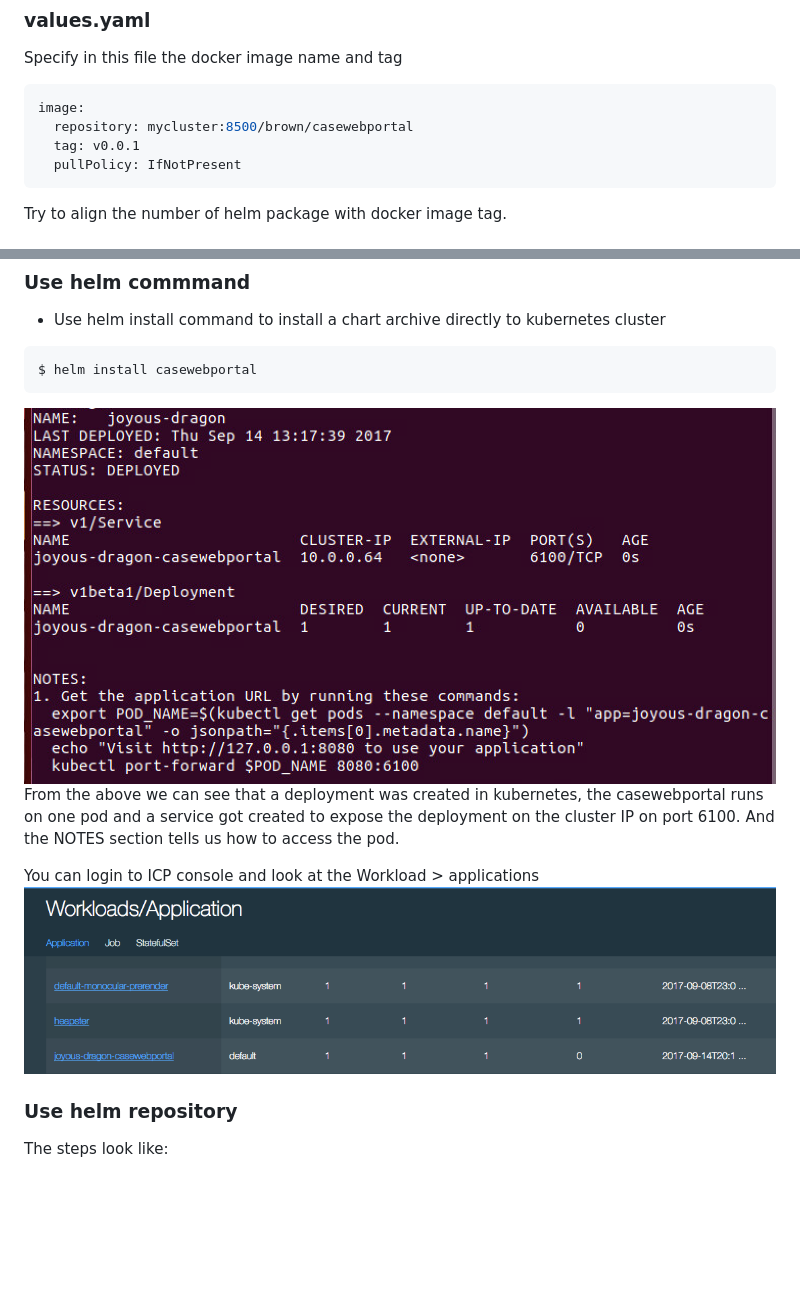
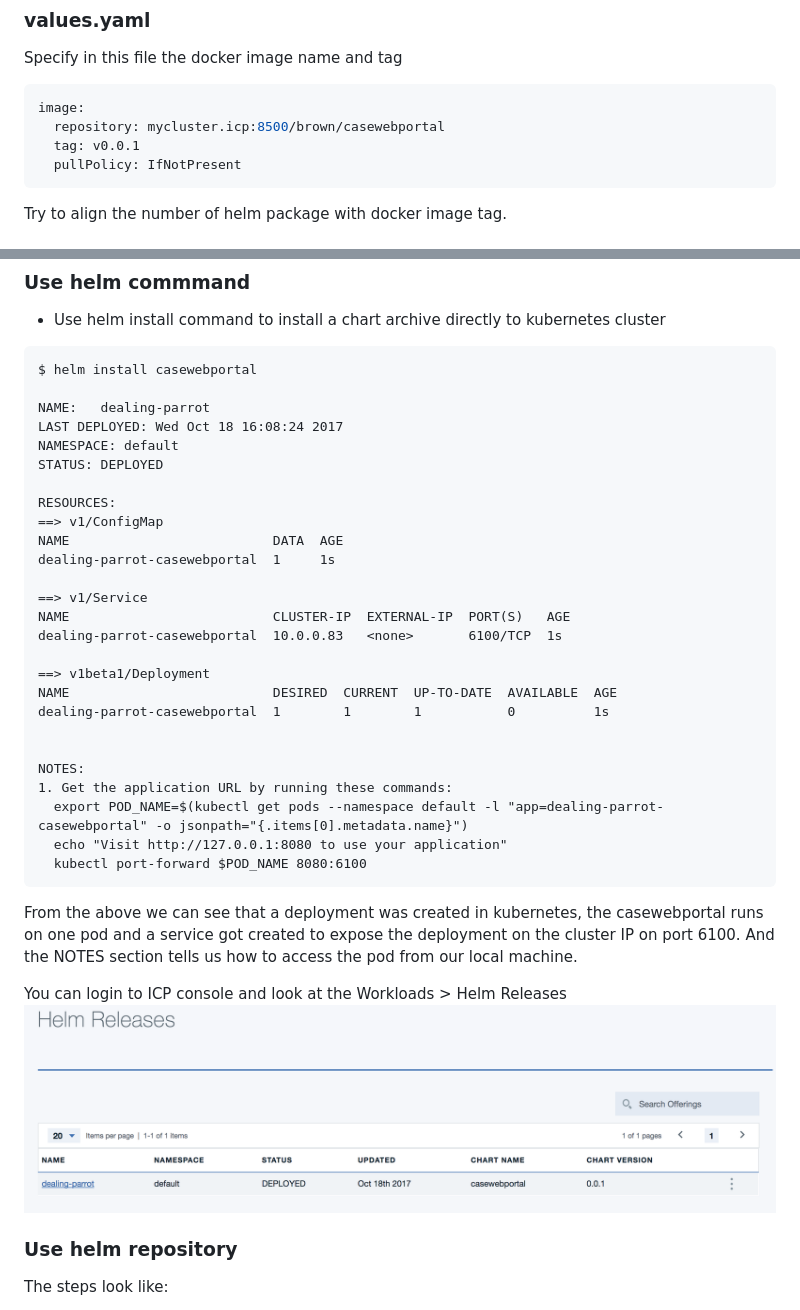
Before and after one commit to prabago/refarch-caseinc-app, a Markdown page: docs/run-icp.md, 2 parts joined by grey strips. Rendered like a GitHub page; pictures changed too: docs/app-deployed.png (deleted), docs/helm-deployed.png (added); blank space fills up the shorter version.

````diff
--- a/docs/run-icp.md
+++ b/docs/run-icp.md
@@ -66,7 +66,7 @@ Set the version and name it will be use in deployment.yaml. Each time you deploy
 Specify in this file the docker image name and tag
 ```yaml
 image:
-  repository: mycluster:8500/brown/casewebportal
+  repository: mycluster.icp:8500/brown/casewebportal
   tag: v0.0.1
   pullPolicy: IfNotPresent
 ```
@@ -89,13 +89,37 @@ There are multiple ways to upload the app to ICP using helm. We can use a privat
 * Use helm install command to install a chart archive directly to kubernetes cluster
 ```
 $ helm install casewebportal
+
+NAME:   dealing-parrot
+LAST DEPLOYED: Wed Oct 18 16:08:24 2017
+NAMESPACE: default
+STATUS: DEPLOYED
+
+RESOURCES:
+==> v1/ConfigMap
+NAME                          DATA  AGE
+dealing-parrot-casewebportal  1     1s
+
+==> v1/Service
+NAME                          CLUSTER-IP  EXTERNAL-IP  PORT(S)   AGE
+dealing-parrot-casewebportal  10.0.0.83   <none>       6100/TCP  1s
+
+==> v1beta1/Deployment
+NAME                          DESIRED  CURRENT  UP-TO-DATE  AVAILABLE  AGE
+dealing-parrot-casewebportal  1        1        1           0          1s
+
+
+NOTES:
+1. Get the application URL by running these commands:
+  export POD_NAME=$(kubectl get pods --namespace default -l "app=dealing-parrot-casewebportal" -o jsonpath="{.items[0].metadata.name}")
+  echo "Visit http://127.0.0.1:8080 to use your application"
+  kubectl port-forward $POD_NAME 8080:6100
 ```
 
-![](helm-install-out.png)
-From the above we can see that a deployment was created in kubernetes, the casewebportal runs on one pod and a service got created to expose the deployment on the cluster IP on port 6100. And the NOTES section tells us how to access the pod.
+From the above we can see that a deployment was created in kubernetes, the casewebportal runs on one pod and a service got created to expose the deployment on the cluster IP on port 6100. And the NOTES section tells us how to access the pod from our local machine.
 
-You can login to ICP console and look at the Workload > applications
-![](app-deployed.png)
+You can login to ICP console and look at the Workloads > Helm Releases
+![](helm-deployed.png)
 
 ### Use helm repository
 The steps look like:
````
Also changed, not shown: other parts of docs/run-icp.md (+13 -13 lines), 7 other files.
